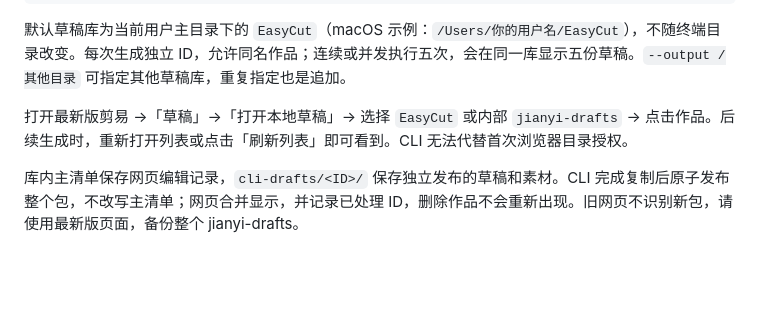
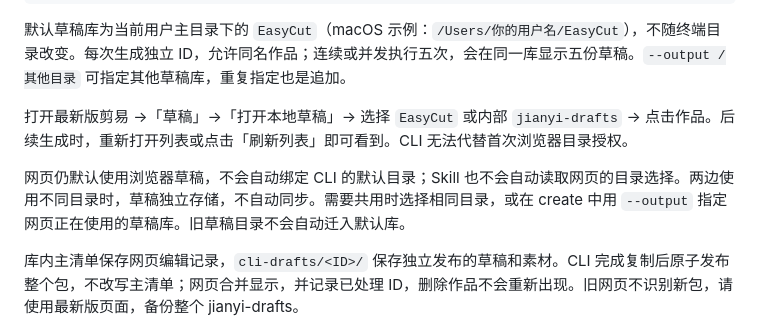
Before and after one commit to Link-Start/jianyi_chengxs1994, a Markdown page: cli/README.md, the part around the change. Rendered like a GitHub page; blank space fills up the shorter version.

```diff
--- a/cli/README.md
+++ b/cli/README.md
@@ -17,6 +17,8 @@ node cli/jianyi.mjs inspect --draft 草稿ID
 默认草稿库为当前用户主目录下的 `EasyCut`（macOS 示例：`/Users/你的用户名/EasyCut`），不随终端目录改变。每次生成独立 ID，允许同名作品；连续或并发执行五次，会在同一库显示五份草稿。`--output /其他目录` 可指定其他草稿库，重复指定也是追加。
 
 打开最新版剪易 →「草稿」→「打开本地草稿」→ 选择 `EasyCut` 或内部 `jianyi-drafts` → 点击作品。后续生成时，重新打开列表或点击「刷新列表」即可看到。CLI 无法代替首次浏览器目录授权。
+
+网页仍默认使用浏览器草稿，不会自动绑定 CLI 的默认目录；Skill 也不会自动读取网页的目录选择。两边使用不同目录时，草稿独立存储，不自动同步。需要共用时选择相同目录，或在 create 中用 `--output` 指定网页正在使用的草稿库。旧草稿目录不会自动迁入默认库。
 
 库内主清单保存网页编辑记录，`cli-drafts/<ID>/` 保存独立发布的草稿和素材。CLI 完成复制后原子发布整个包，不改写主清单；网页合并显示，并记录已处理 ID，删除作品不会重新出现。旧网页不识别新包，请使用最新版页面，备份整个 jianyi-drafts。
 
```
Also changed, not shown: README.md (+23 -2 lines).
